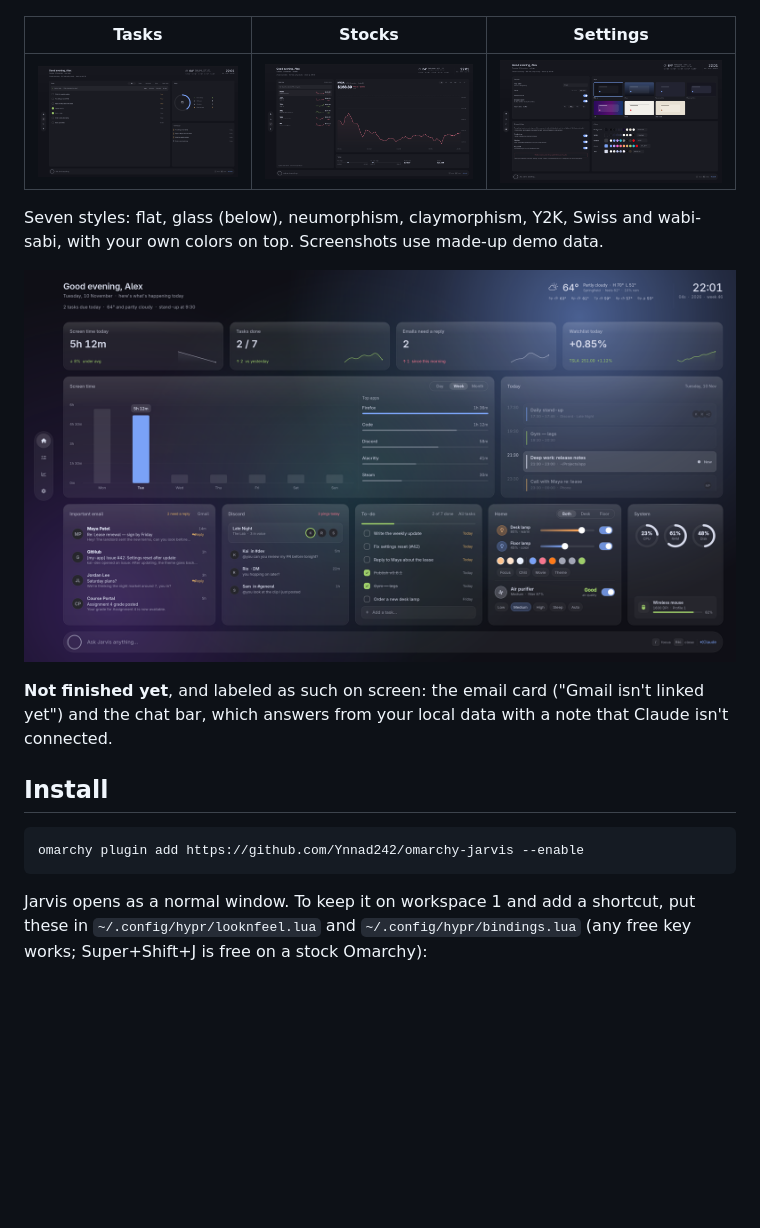
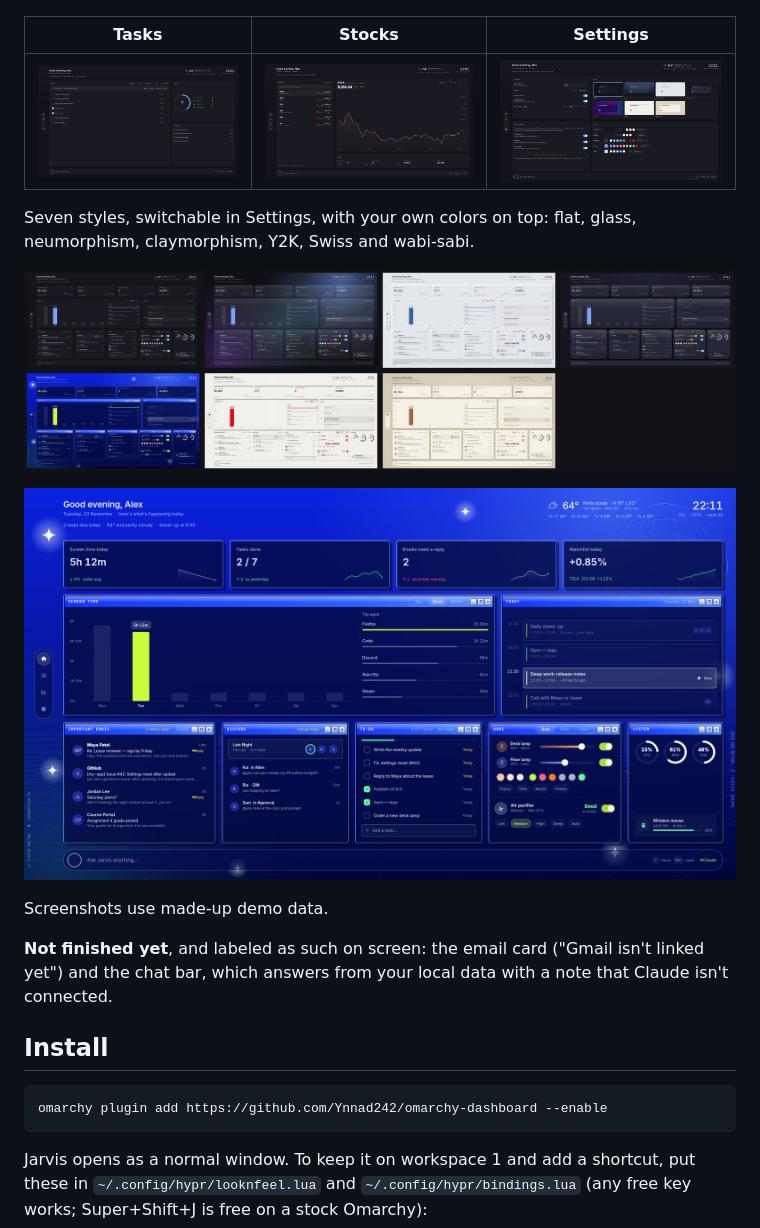
Before and after one commit to Ynnad242/omarchy-dashboard, a Markdown page: README.md, the part around the change. Drawn GitHub-style; pictures changed too: docs/home-glass.png (deleted), docs/home-y2k.png (added), docs/settings.png; blank space fills up the shorter version.

Commit message:
1.1.0: restyle Y2K, neumorphism and wabi-sabi; rename to omarchy-dashboard
- Y2K: electric cobalt with a perspective floor grid, a wireframe globe,
  sparkles and HUD labels; cards are retro OS windows with glossy title
  bars, window buttons, bevelled frames and hard shadows.
- Neumorphism: light soft gray, white highlights up-left, gray shade
  down-right, pressed-in fields and tracks, a muted blue accent.
- Wabi-sabi: clearer card edges, a deeper paper shadow and an inner mat
  line, so cards stand apart.
- The greeting says "User" until a name is set in Settings.
- README: a gallery of all seven styles.

Co-Authored-By: Claude Opus 5.5 <noreply@anthropic.com>

````diff
--- a/README.md
+++ b/README.md
@@ -11,10 +11,14 @@ inside the Omarchy shell as the `ynnad.jarvis` plugin.
 |---|---|---|
 | ![Tasks](docs/tasks.png) | ![Stocks](docs/stocks.png) | ![Settings](docs/settings.png) |
 
-Seven styles: flat, glass (below), neumorphism, claymorphism, Y2K, Swiss and
-wabi-sabi, with your own colors on top. Screenshots use made-up demo data.
+Seven styles, switchable in Settings, with your own colors on top: flat,
+glass, neumorphism, claymorphism, Y2K, Swiss and wabi-sabi.
 
-![Jarvis in the glass style](docs/home-glass.png)
+![All seven styles](docs/styles.jpg)
+
+![Jarvis in the Y2K style](docs/home-y2k.png)
+
+Screenshots use made-up demo data.
 
 **Not finished yet**, and labeled as such on screen: the email card ("Gmail
 isn't linked yet") and the chat bar, which answers from your local data with a
@@ -23,7 +27,7 @@ note that Claude isn't connected.
 ## Install
 
 ```bash
-omarchy plugin add https://github.com/Ynnad242/omarchy-jarvis --enable
+omarchy plugin add https://github.com/Ynnad242/omarchy-dashboard --enable
 ```
 
 Jarvis opens as a normal window. To keep it on workspace 1 and add a shortcut,
````
Also changed, not shown: docs/home-flat.png, 6 other files.
